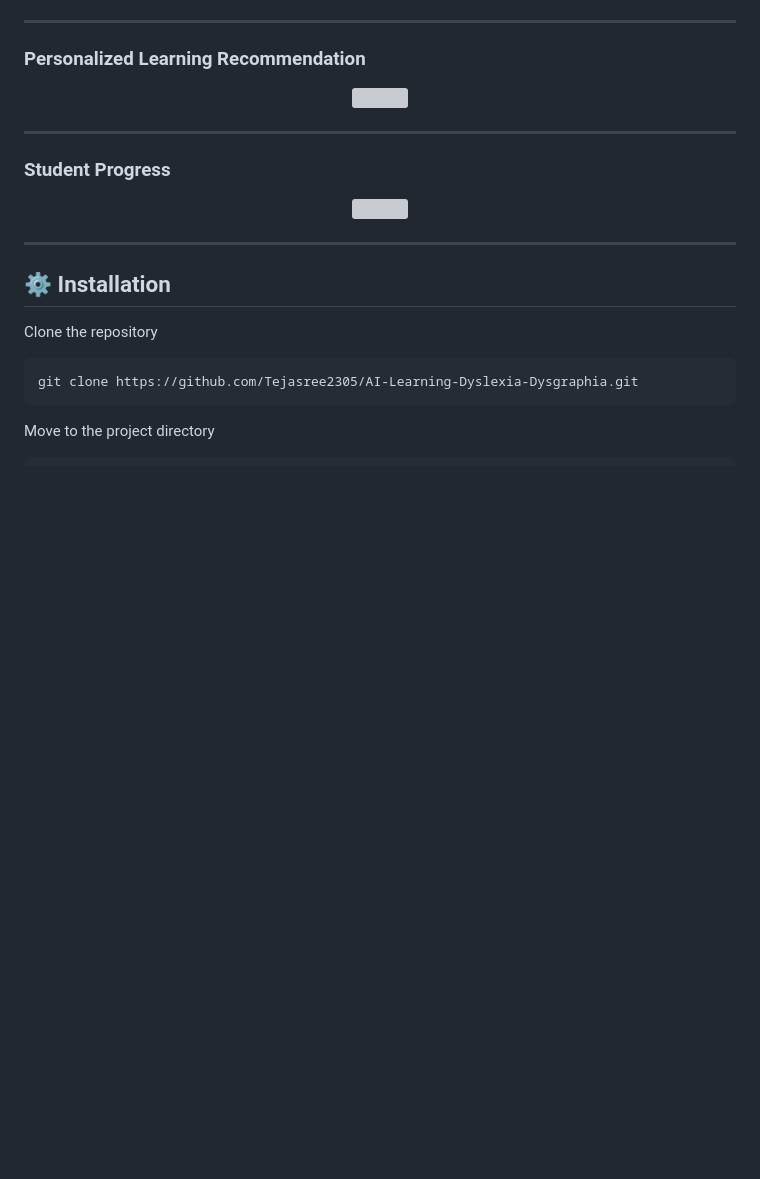
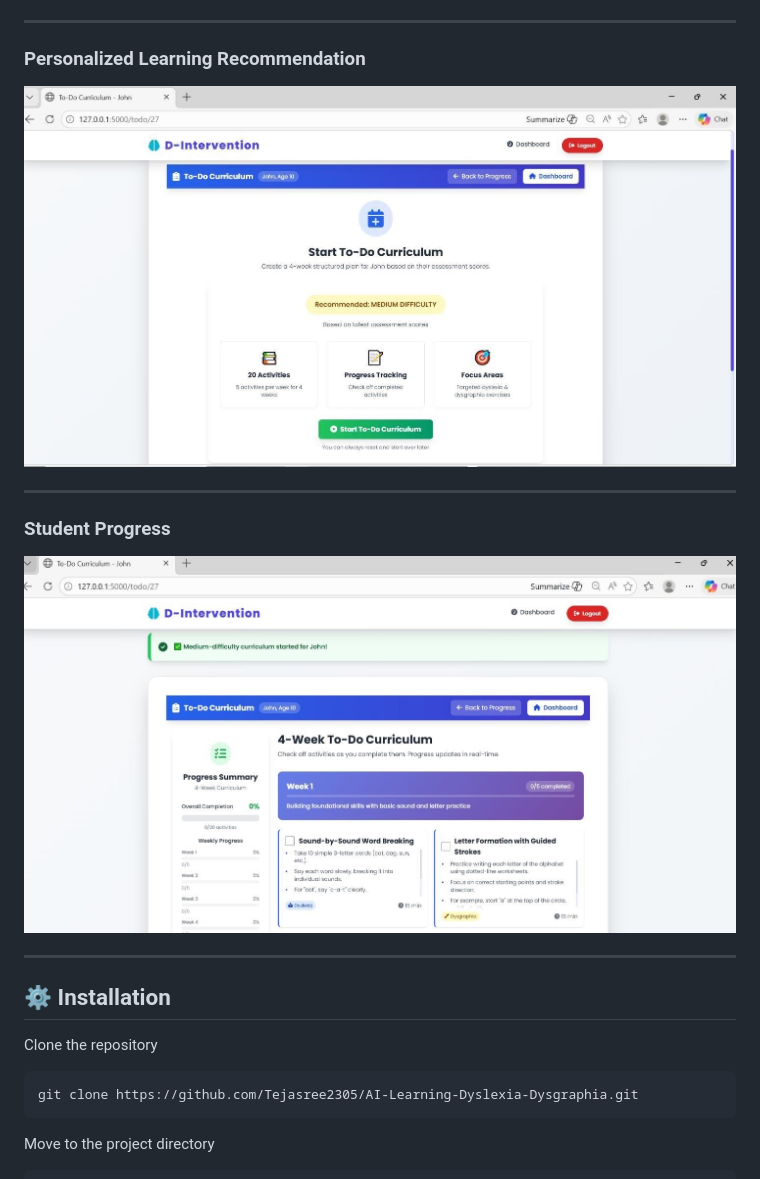
Before and after one commit to Tejasree2305/AI-Learning-Dyslexia-Dysgraphia, a Markdown page: README.md, the part around one of its changes. Drawn GitHub-style; blank space fills up the shorter version; grey boxes are pictures that could not be loaded.

```diff
--- a/README.md
+++ b/README.md
@@ -194,7 +194,7 @@ Generates personalized learning recommendations based on the prediction results
 ### Personalized Learning Recommendation
 
 <p align="center">
-<img src="screenshots/screen-5.png" width="900">
+<img src="Screenshots/screen-5.png" width="900">
 </p>
 
 ---
@@ -202,7 +202,7 @@ Generates personalized learning recommendations based on the prediction results
 ### Student Progress
 
 <p align="center">
-<img src="screenshots/screen-6.png" width="900">
+<img src="Screenshots/screen-6.png" width="900">
 </p>
 
 ---
```
Also changed, not shown: other parts of README.md (+4 -4 lines).
